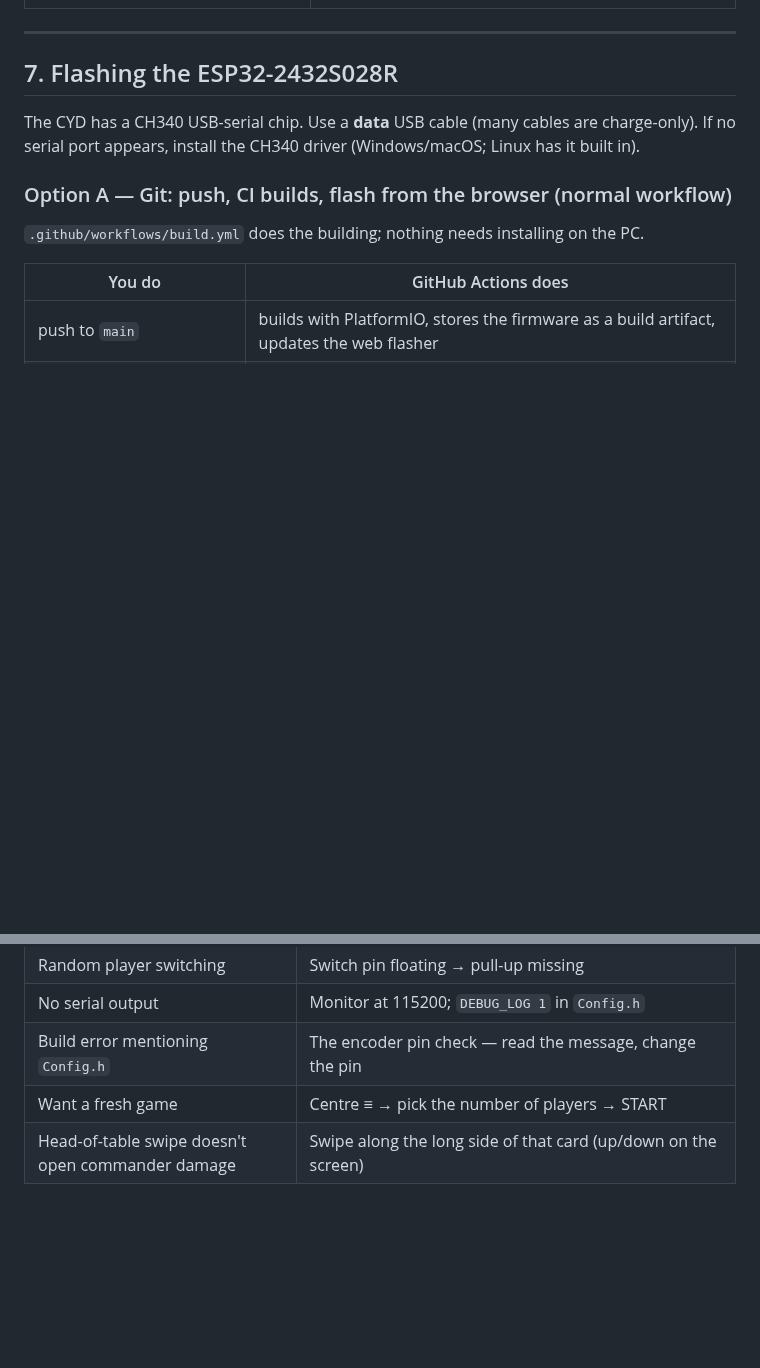
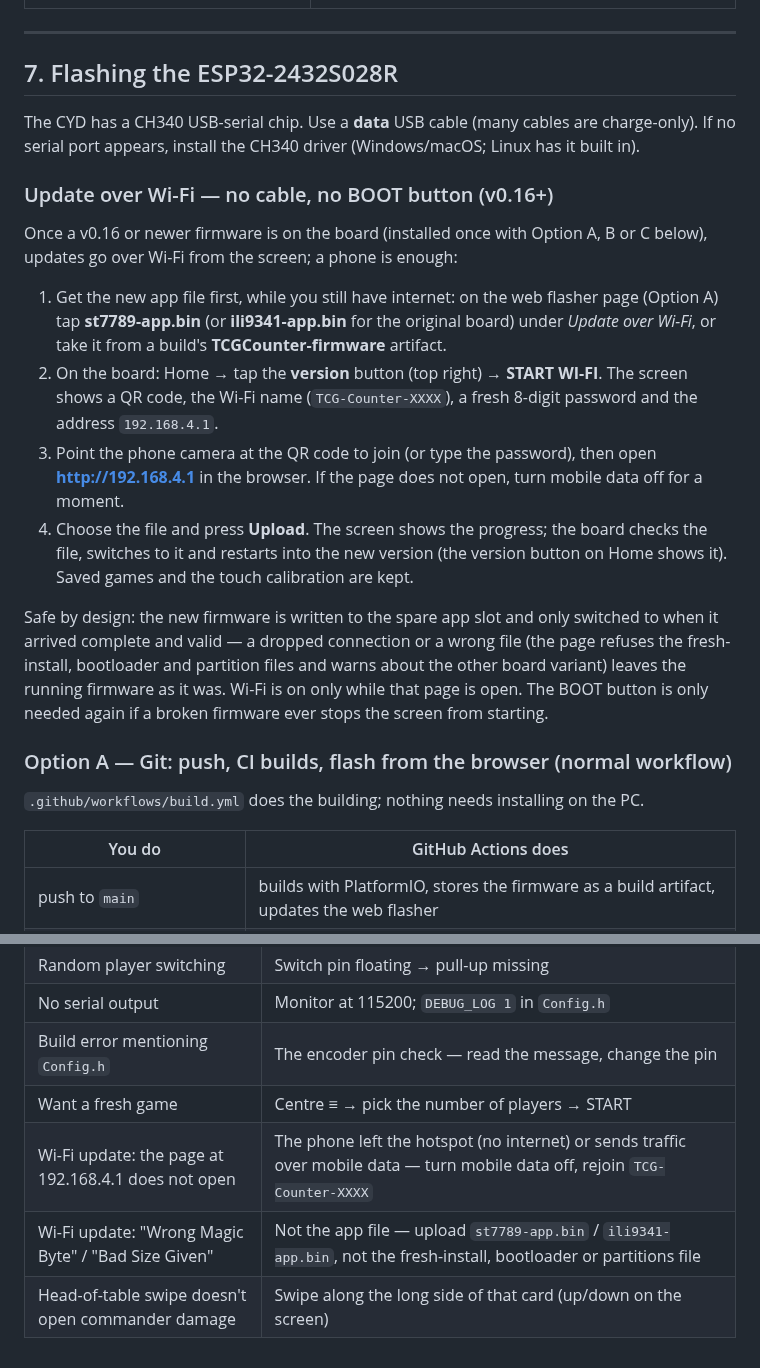
Before and after one commit to Redeyesp/tcgcounter, a Markdown page: README.md, 2 parts joined by grey strips. Drawn GitHub-style; blank space fills up the shorter version.

```diff
--- a/README.md
+++ b/README.md
@@ -535,6 +541,30 @@ Tuning after the first test:
 The CYD has a CH340 USB-serial chip. Use a **data** USB cable (many cables are charge-only).
 If no serial port appears, install the CH340 driver (Windows/macOS; Linux has it built in).
 
+### Update over Wi-Fi — no cable, no BOOT button (v0.16+)
+
+Once a v0.16 or newer firmware is on the board (installed once with Option A, B or C below),
+updates go over Wi-Fi from the screen; a phone is enough:
+
+1. Get the new app file first, while you still have internet: on the web flasher page
+   (Option A) tap **st7789-app.bin** (or **ili9341-app.bin** for the original board) under
+   *Update over Wi-Fi*, or take it from a build's **TCGCounter-firmware** artifact.
+2. On the board: Home → tap the **version** button (top right) → **START WI-FI**. The screen
+   shows a QR code, the Wi-Fi name (`TCG-Counter-XXXX`), a fresh 8-digit password and the
+   address `192.168.4.1`.
+3. Point the phone camera at the QR code to join (or type the password), then open
+   **http://192.168.4.1** in the browser. If the page does not open, turn mobile data off for
+   a moment.
+4. Choose the file and press **Upload**. The screen shows the progress; the board checks
+   the file, switches to it and restarts into the new version (the version button on Home
+   shows it). Saved games and the touch calibration are kept.
+
+Safe by design: the new firmware is written to the spare app slot and only switched to when
+it arrived complete and valid — a dropped connection or a wrong file (the page refuses the
+fresh-install, bootloader and partition files and warns about the other board variant)
+leaves the running firmware as it was. Wi-Fi is on only while that page is open. The BOOT
+button is only needed again if a broken firmware ever stops the screen from starting.
+
 ### Option A — Git: push, CI builds, flash from the browser (normal workflow)
 
 `.github/workflows/build.yml` does the building; nothing needs installing on the PC.
@@ -667,4 +697,6 @@ mode. Screens can also implement the optional `tick()` hook in `ScreenModule` fo
 | No serial output | Monitor at 115200; `DEBUG_LOG 1` in `Config.h` |
 | Build error mentioning `Config.h` | The encoder pin check — read the message, change the pin |
 | Want a fresh game | Centre ≡ → pick the number of players → START |
+| Wi-Fi update: the page at 192.168.4.1 does not open | The phone left the hotspot (no internet) or sends traffic over mobile data — turn mobile data off, rejoin `TCG-Counter-XXXX` |
+| Wi-Fi update: "Wrong Magic Byte" / "Bad Size Given" | Not the app file — upload `st7789-app.bin` / `ili9341-app.bin`, not the fresh-install, bootloader or partitions file |
 | Head-of-table swipe doesn't open commander damage | Swipe along the long side of that card (up/down on the screen) |
```
Also changed, not shown: other parts of README.md (+14 -8 lines), docs/ui_preview.png, 13 other files.
